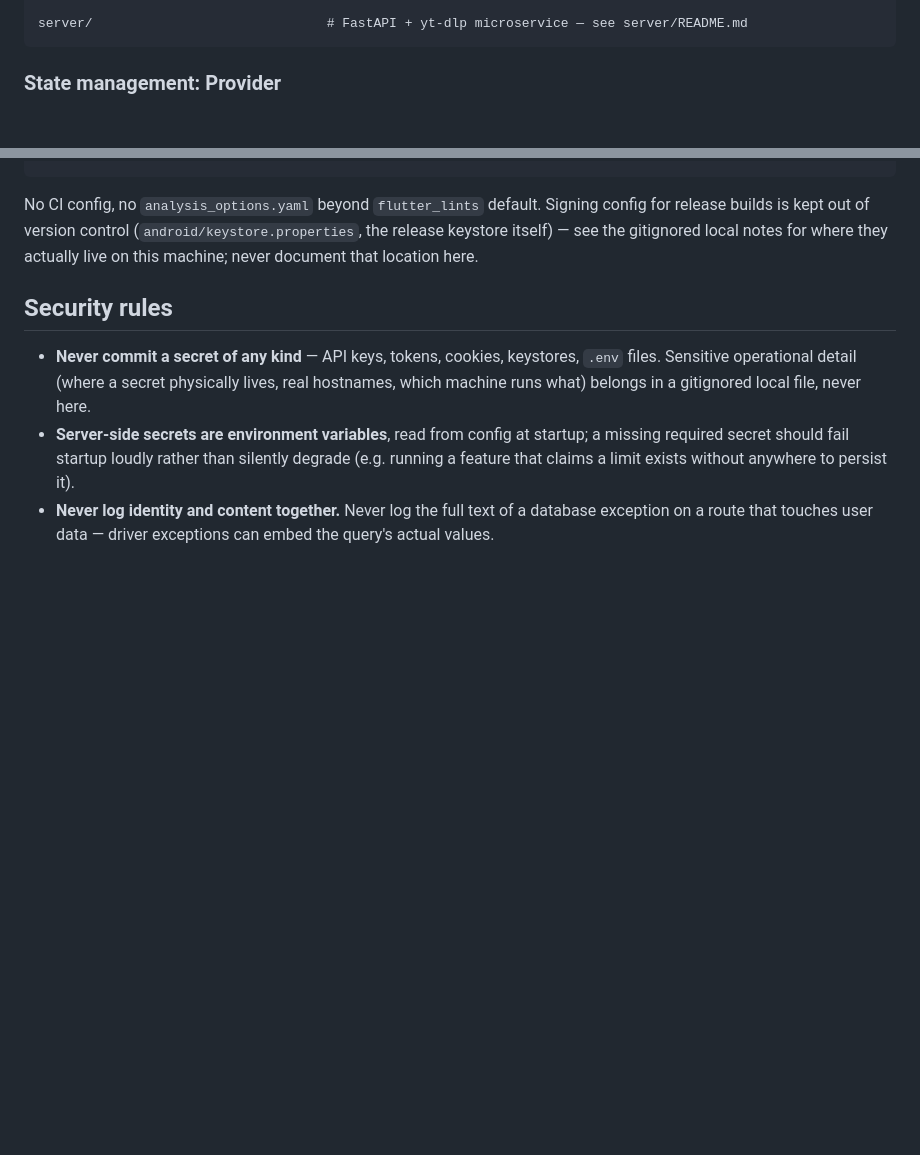
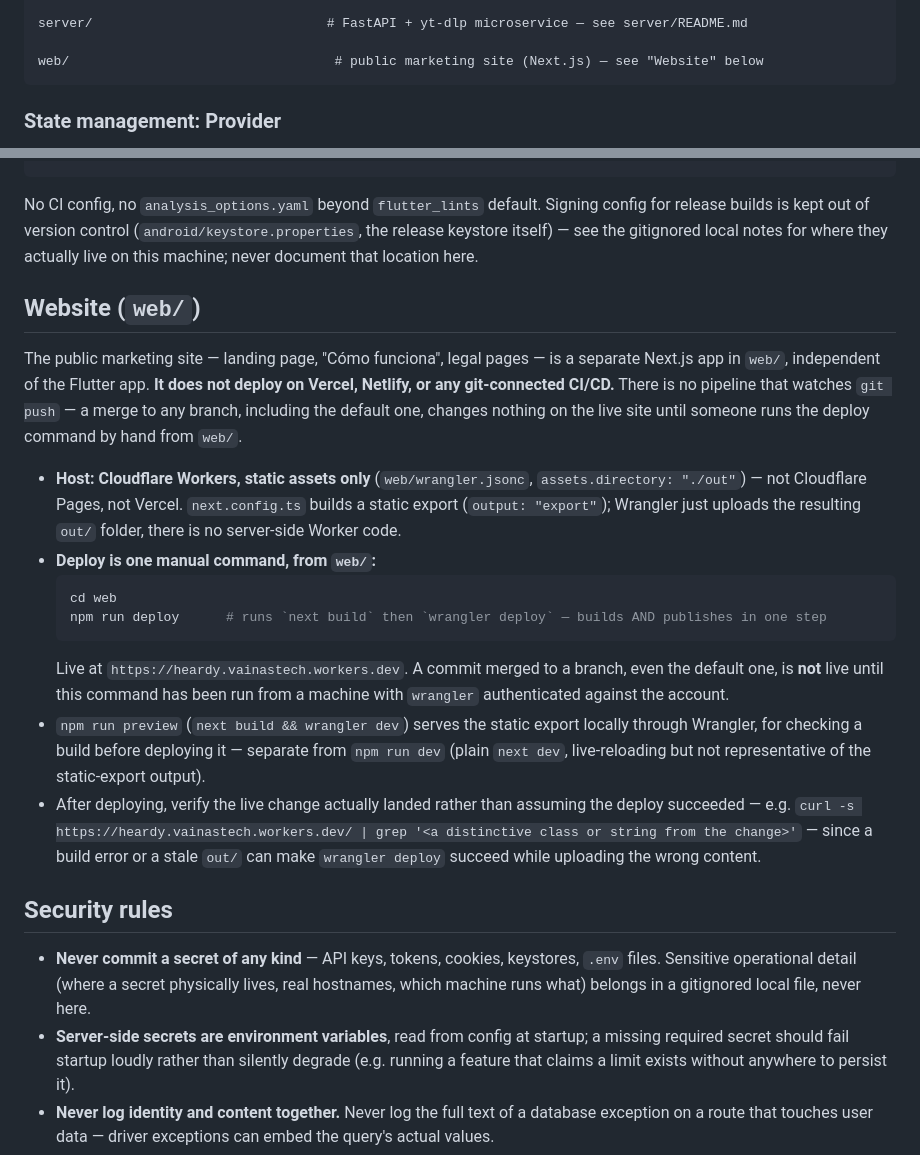
Before and after one commit to Isaac-Canabal/Heardy, a Markdown page: CLAUDE.md, 2 parts joined by grey strips. GitHub-like rendering; blank space fills up the shorter version.

Commit message:
docs: cómo se despliega web/ (Cloudflare Workers, deploy manual)
No hay CI/CD conectado al repo: un push no publica nada por sí solo.
Deja explícito el comando (`npm run deploy` desde web/) y el host real
para no asumir Vercel/Pages la próxima vez.

Co-Authored-By: Claude Sonnet 5 <noreply@anthropic.com>

````diff
--- a/CLAUDE.md
+++ b/CLAUDE.md
@@ -140,6 +140,8 @@ lib/
 └── theme/app_theme.dart             # color presets + a custom mode (user-chosen primary/secondary)
 
 server/                              # FastAPI + yt-dlp microservice — see server/README.md
+
+web/                                  # public marketing site (Next.js) — see "Website" below
 ```
 
 ### State management: Provider
@@ -422,6 +424,31 @@ No CI config, no `analysis_options.yaml` beyond `flutter_lints` default. Signing
 kept out of version control (`android/keystore.properties`, the release keystore itself) — see the gitignored
 local notes for where they actually live on this machine; never document that location here.
 
+## Website (`web/`)
+
+The public marketing site — landing page, "Cómo funciona", legal pages — is a separate Next.js app in `web/`,
+independent of the Flutter app. **It does not deploy on Vercel, Netlify, or any git-connected CI/CD.** There is
+no pipeline that watches `git push` — a merge to any branch, including the default one, changes nothing on the
+live site until someone runs the deploy command by hand from `web/`.
+
+- **Host: Cloudflare Workers, static assets only** (`web/wrangler.jsonc`, `assets.directory: "./out"`) — not
+  Cloudflare Pages, not Vercel. `next.config.ts` builds a static export (`output: "export"`); Wrangler just
+  uploads the resulting `out/` folder, there is no server-side Worker code.
+- **Deploy is one manual command, from `web/`:**
+  ```bash
+  cd web
+  npm run deploy      # runs `next build` then `wrangler deploy` — builds AND publishes in one step
+  ```
+  Live at `https://heardy.vainastech.workers.dev`. A commit merged to a branch, even the default one, is
+  **not** live until this command has been run from a machine with `wrangler` authenticated against the
+  account.
+- `npm run preview` (`next build && wrangler dev`) serves the static export locally through Wrangler, for
+  checking a build before deploying it — separate from `npm run dev` (plain `next dev`, live-reloading but not
+  representative of the static-export output).
+- After deploying, verify the live change actually landed rather than assuming the deploy succeeded — e.g.
+  `curl -s https://heardy.vainastech.workers.dev/ | grep '<a distinctive class or string from the change>'` —
+  since a build error or a stale `out/` can make `wrangler deploy` succeed while uploading the wrong content.
+
 ## Security rules
 
 - **Never commit a secret of any kind** — API keys, tokens, cookies, keystores, `.env` files. Sensitive
````
